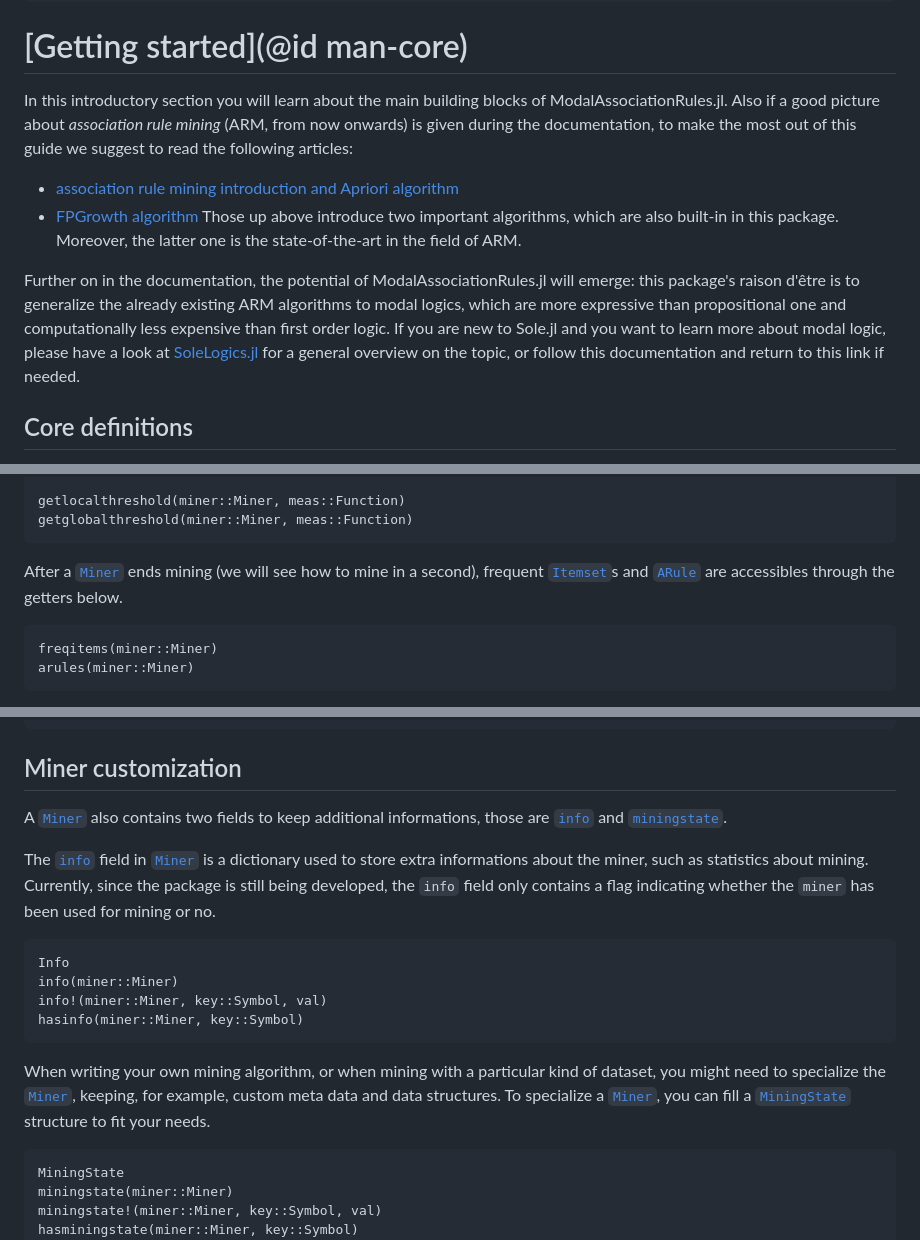
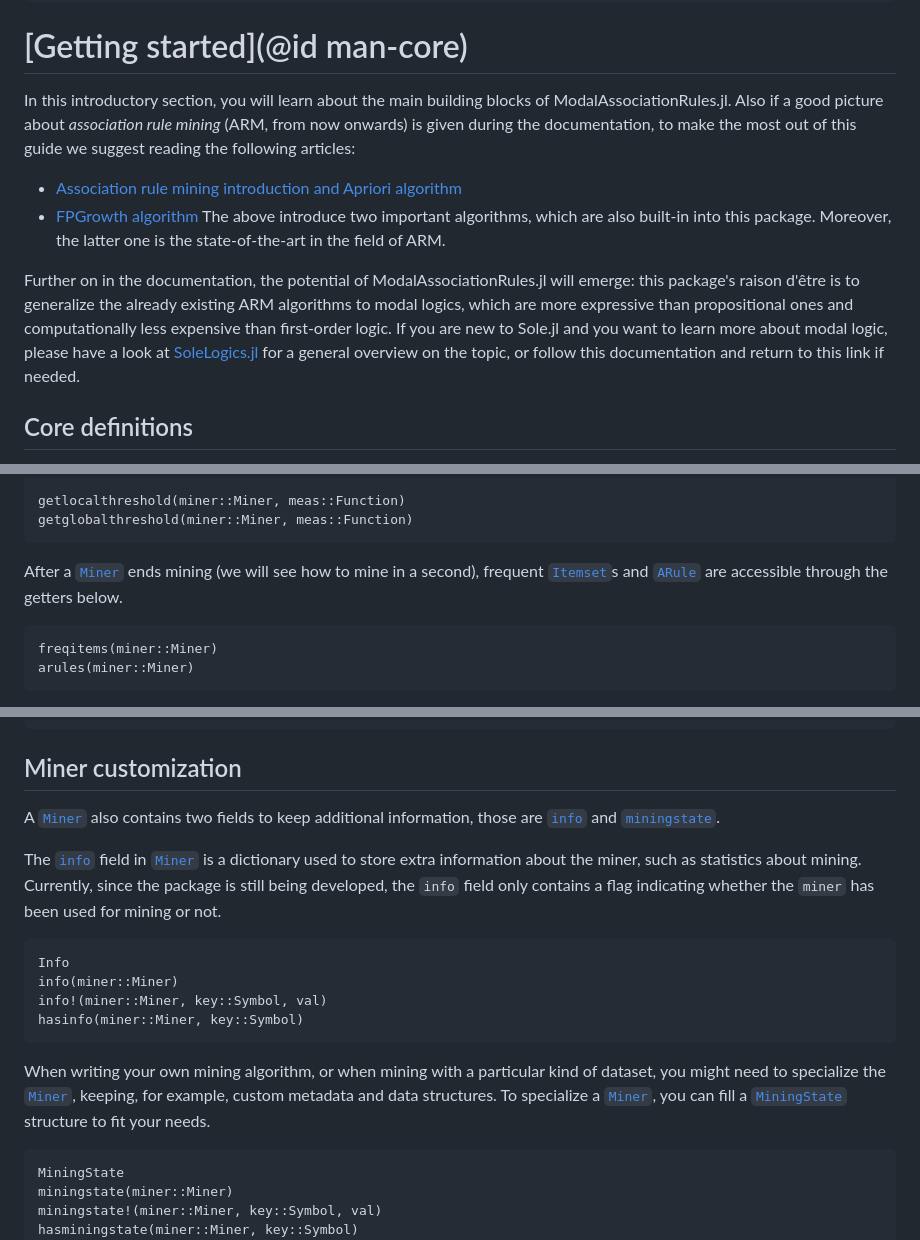
Before and after one commit to aclai-lab/ModalAssociationRules.jl, a Markdown page: docs/src/getting-started.md, 3 parts joined by grey strips. Rendered like a GitHub page.

Commit message:
[DOC] getting-started

````diff
--- a/docs/src/getting-started.md
+++ b/docs/src/getting-started.md
@@ -8,13 +8,13 @@ Pages = ["getting-started.md"]
 
 # [Getting started](@id man-core)
 
-In this introductory section you will learn about the main building blocks of ModalAssociationRules.jl.
-Also if a good picture about *association rule mining* (ARM, from now onwards) is given during the documentation, to make the most out of this guide we suggest to read the following articles:
-- [association rule mining introduction and Apriori algorithm](http://ictcs2024.di.unito.it/wp-content/uploads/2024/08/ICTCS_2024_paper_16.pdf)
+In this introductory section, you will learn about the main building blocks of ModalAssociationRules.jl.
+Also if a good picture about *association rule mining* (ARM, from now onwards) is given during the documentation, to make the most out of this guide we suggest reading the following articles:
+- [Association rule mining introduction and Apriori algorithm](http://ictcs2024.di.unito.it/wp-content/uploads/2024/08/ICTCS_2024_paper_16.pdf)
 - [FPGrowth algorithm](https://www.cs.sfu.ca/~jpei/publications/sigmod00.pdf)
-Those up above introduce two important algorithms, which are also built-in in this package. Moreover, the latter one is the state-of-the-art in the field of ARM.
+The above introduce two important algorithms, which are also built-in into this package. Moreover, the latter one is the state-of-the-art in the field of ARM.
 
-Further on in the documentation, the potential of ModalAssociationRules.jl will emerge: this package's raison d'être is to generalize the already existing ARM algorithms to modal logics, which are more expressive than propositional one and computationally less expensive than first order logic. If you are new to Sole.jl and you want to learn more about modal logic, please have a look at [SoleLogics.jl](https://github.com/aclai-lab/SoleLogics.jl) for a general overview on the topic, or follow this documentation and return to this link if needed.
+Further on in the documentation, the potential of ModalAssociationRules.jl will emerge: this package's raison d'être is to generalize the already existing ARM algorithms to modal logics, which are more expressive than propositional ones and computationally less expensive than first-order logic. If you are new to Sole.jl and you want to learn more about modal logic, please have a look at [SoleLogics.jl](https://github.com/aclai-lab/SoleLogics.jl) for a general overview on the topic, or follow this documentation and return to this link if needed.
 
 ## Core definitions
 
@@ -108,7 +108,7 @@ getlocalthreshold(miner::Miner, meas::Function)
 getglobalthreshold(miner::Miner, meas::Function)
 ```
 
-After a [`Miner`](@ref) ends mining (we will see how to mine in a second), frequent [`Itemset`](@ref)s and [`ARule`](@ref) are accessibles through the getters below.
+After a [`Miner`](@ref) ends mining (we will see how to mine in a second), frequent [`Itemset`](@ref)s and [`ARule`](@ref) are accessible through the getters below.
 ```@docs
 freqitems(miner::Miner)
 arules(miner::Miner)
@@ -137,9 +137,9 @@ globalmemo!(miner::Miner, key::GmeasMemoKey, val::Threshold)
 
 ## Miner customization
 
-A [`Miner`](@ref) also contains two fields to keep additional informations, those are [`info`](@ref) and [`miningstate`](@ref).
+A [`Miner`](@ref) also contains two fields to keep additional information, those are [`info`](@ref) and [`miningstate`](@ref).
 
-The [`info`](@ref) field in [`Miner`](@ref) is a dictionary used to store extra informations about the miner, such as statistics about mining. Currently, since the package is still being developed, the `info` field only contains a flag indicating whether the `miner` has been used for mining or no.
+The [`info`](@ref) field in [`Miner`](@ref) is a dictionary used to store extra information about the miner, such as statistics about mining. Currently, since the package is still being developed, the `info` field only contains a flag indicating whether the `miner` has been used for mining or not.
 
 ```@docs
 Info
@@ -148,7 +148,7 @@ info!(miner::Miner, key::Symbol, val)
 hasinfo(miner::Miner, key::Symbol)
 ```
 
-When writing your own mining algorithm, or when mining with a particular kind of dataset, you might need to specialize the [`Miner`](@ref), keeping, for example, custom meta data and data structures. To specialize a [`Miner`](@ref), you can fill a [`MiningState`](@ref) structure to fit your needs.
+When writing your own mining algorithm, or when mining with a particular kind of dataset, you might need to specialize the [`Miner`](@ref), keeping, for example, custom metadata and data structures. To specialize a [`Miner`](@ref), you can fill a [`MiningState`](@ref) structure to fit your needs.
 
 ```@docs
 MiningState
````
